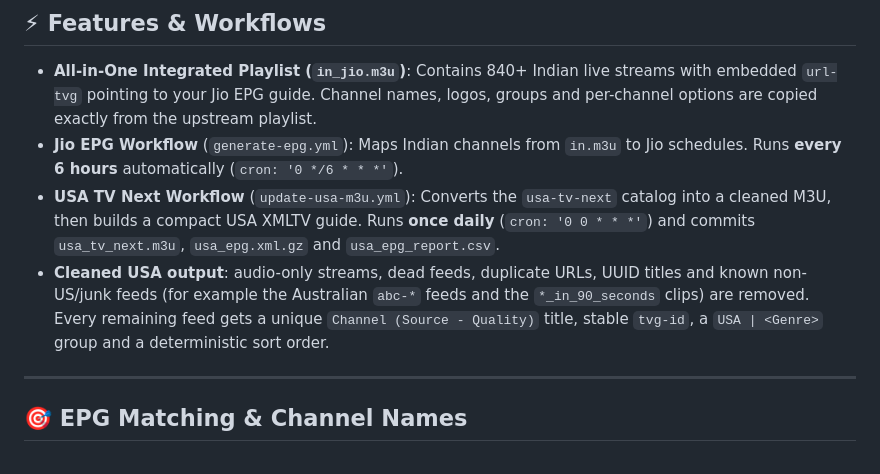
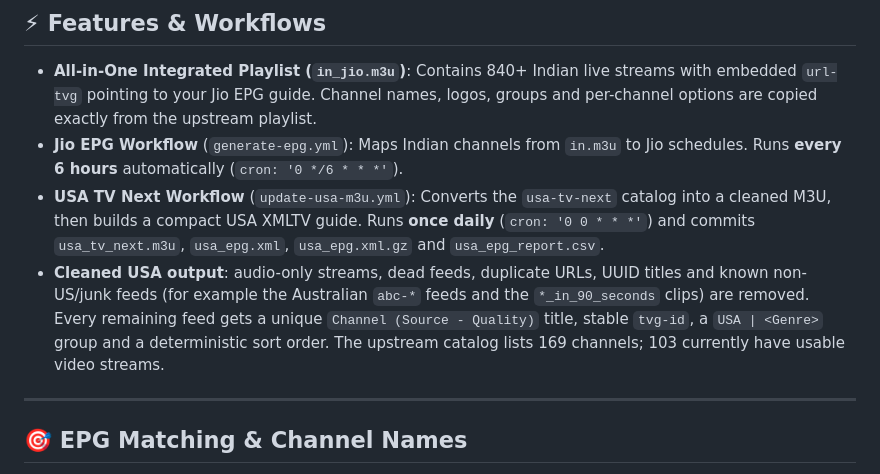
Before and after one commit to Abinanthankv/tvepgjio, a Markdown page: README.md, the part around the change. GitHub-like rendering.

Commit message:
Document USA guide outputs and current channel coverage

```diff
--- a/README.md
+++ b/README.md
@@ -49,12 +49,14 @@ https://raw.githubusercontent.com/Abinanthankv/tvepgjio/main/usa_epg.xml.gz
 * **USA TV Next Workflow** (`update-usa-m3u.yml`): Converts the `usa-tv-next`
   catalog into a cleaned M3U, then builds a compact USA XMLTV guide. Runs
   **once daily** (`cron: '0 0 * * *'`) and commits
-  `usa_tv_next.m3u`, `usa_epg.xml.gz` and `usa_epg_report.csv`.
+  `usa_tv_next.m3u`, `usa_epg.xml`, `usa_epg.xml.gz` and
+  `usa_epg_report.csv`.
 * **Cleaned USA output**: audio-only streams, dead feeds, duplicate URLs,
   UUID titles and known non-US/junk feeds (for example the Australian
   `abc-*` feeds and the `*_in_90_seconds` clips) are removed. Every remaining
   feed gets a unique `Channel (Source - Quality)` title, stable `tvg-id`, a
-  `USA | <Genre>` group and a deterministic sort order.
+  `USA | <Genre>` group and a deterministic sort order. The upstream catalog
+  lists 169 channels; 103 currently have usable video streams.
 
 ---
 
```
